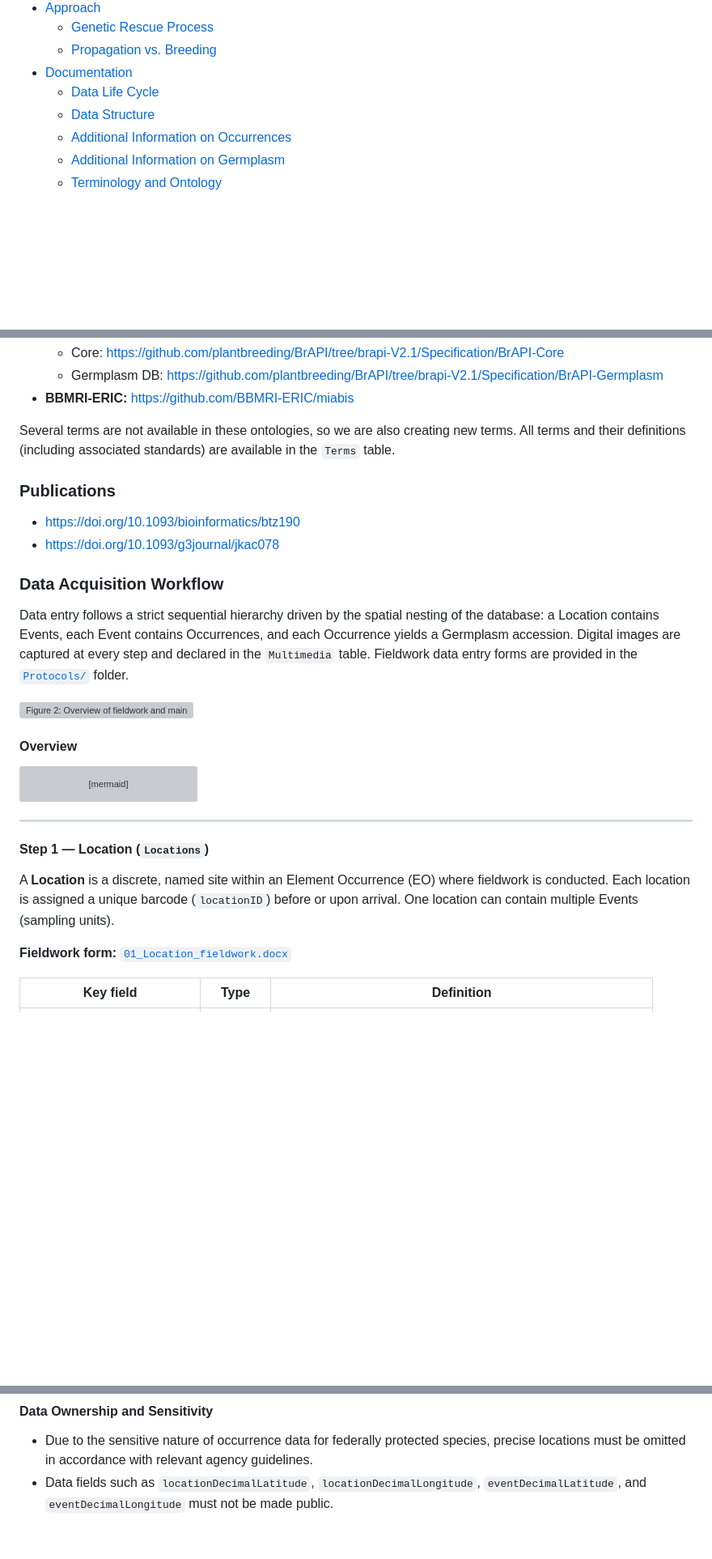
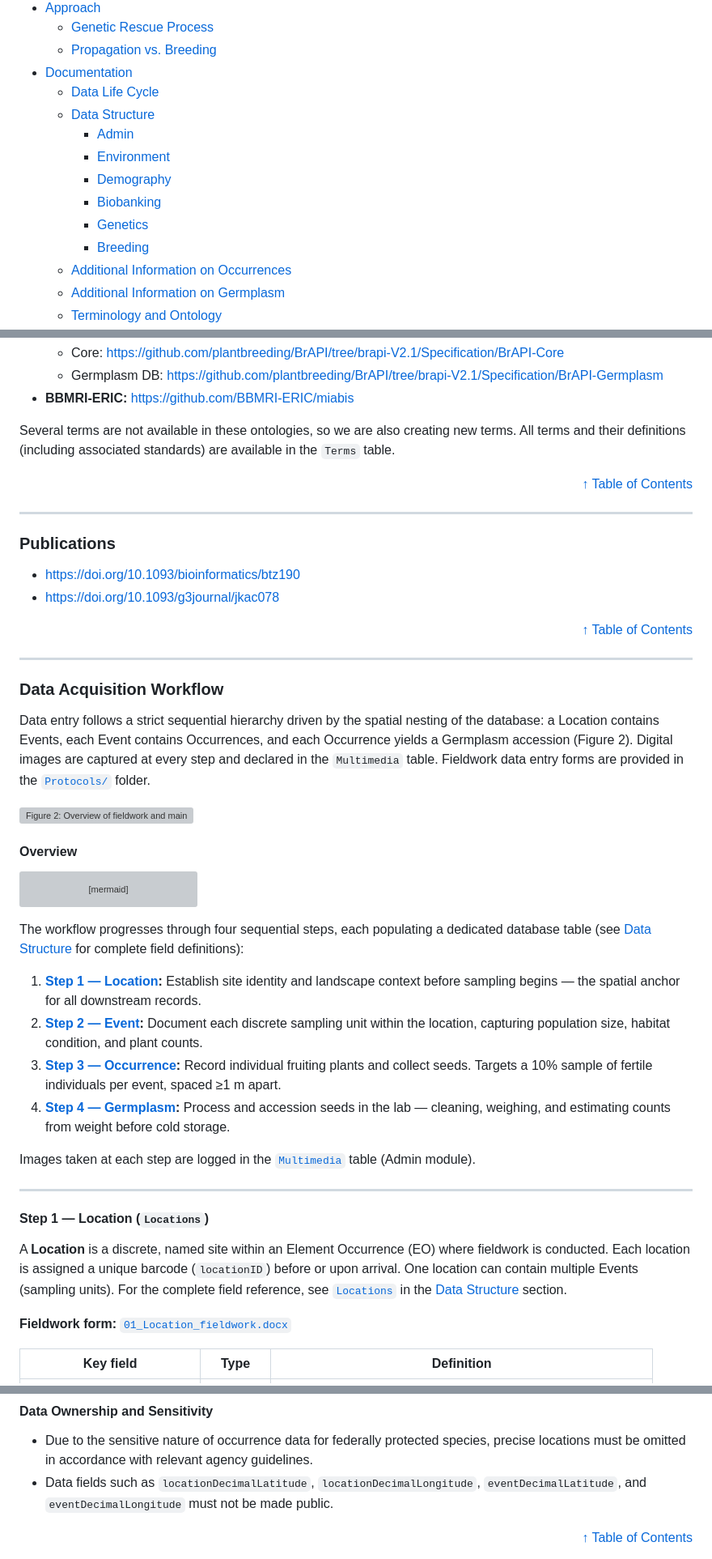
Before and after one commit to svenbuerki/Genetic-Rescue-DB, a Markdown page: Documentation/Documentation_DB.md, 3 parts joined by grey strips. Shown at 81% size. GitHub-like rendering; blank space fills up the shorter version; grey boxes are pictures that could not be loaded.

````diff
--- a/Documentation/Documentation_DB.md
+++ b/Documentation/Documentation_DB.md
@@ -16,6 +16,12 @@
 - [Documentation](#documentation)
   - [Data Life Cycle](#data-life-cycle)
   - [Data Structure](#data-structure)
+    - [Admin](#module-admin)
+    - [Environment](#module-environment)
+    - [Demography](#module-demography)
+    - [Biobanking](#module-biobanking)
+    - [Genetics](#module-genetics)
+    - [Breeding](#module-breeding)
   - [Additional Information on Occurrences](#additional-information-on-occurrences)
   - [Additional Information on Germplasm](#additional-information-on-germplasm)
   - [Terminology and Ontology](#terminology-and-ontology)
@@ -625,14 +656,22 @@ We are using the following sources for our terms and ontology:
 
 Several terms are not available in these ontologies, so we are also creating new terms. All terms and their definitions (including associated standards) are available in the `Terms` table.
 
+<div align="right"><a href="#table-of-contents">↑ Table of Contents</a></div>
+
+---
+
 ### Publications
 
 - [https://doi.org/10.1093/bioinformatics/btz190](https://doi.org/10.1093/bioinformatics/btz190)
 - [https://doi.org/10.1093/g3journal/jkac078](https://doi.org/10.1093/g3journal/jkac078)
 
+<div align="right"><a href="#table-of-contents">↑ Table of Contents</a></div>
+
+---
+
 ### Data Acquisition Workflow
 
-Data entry follows a strict sequential hierarchy driven by the spatial nesting of the database: a Location contains Events, each Event contains Occurrences, and each Occurrence yields a Germplasm accession. Digital images are captured at every step and declared in the `Multimedia` table. Fieldwork data entry forms are provided in the [`Protocols/`](../Protocols/) folder.
+Data entry follows a strict sequential hierarchy driven by the spatial nesting of the database: a Location contains Events, each Event contains Occurrences, and each Occurrence yields a Germplasm accession (Figure 2). Digital images are captured at every step and declared in the `Multimedia` table. Fieldwork data entry forms are provided in the [`Protocols/`](../Protocols/) folder.
 
 ![Figure 2: Overview of fieldwork and main tables.](Figures/Figure_1.png)
 
@@ -667,11 +706,20 @@ flowchart TD
     ADV --> SEQ
 ```
 
+The workflow progresses through four sequential steps, each populating a dedicated database table (see [Data Structure](#data-structure) for complete field definitions):
+
+1. **[Step 1 — Location](#step-1--location-locations):** Establish site identity and landscape context before sampling begins — the spatial anchor for all downstream records.
+2. **[Step 2 — Event](#step-2--event-events):** Document each discrete sampling unit within the location, capturing population size, habitat condition, and plant counts.
+3. **[Step 3 — Occurrence](#step-3--occurrence-occurrences):** Record individual fruiting plants and collect seeds. Targets a 10% sample of fertile individuals per event, spaced ≥1 m apart.
+4. **[Step 4 — Germplasm](#step-4--germplasm-germplasm--lab):** Process and accession seeds in the lab — cleaning, weighing, and estimating counts from weight before cold storage.
+
+Images taken at each step are logged in the [`Multimedia`](#multimedia) table (Admin module).
+
 ---
 
 #### Step 1 — Location (`Locations`)
 
-A **Location** is a discrete, named site within an Element Occurrence (EO) where fieldwork is conducted. Each location is assigned a unique barcode (`locationID`) before or upon arrival. One location can contain multiple Events (sampling units).
+A **Location** is a discrete, named site within an Element Occurrence (EO) where fieldwork is conducted. Each location is assigned a unique barcode (`locationID`) before or upon arrival. One location can contain multiple Events (sampling units). For the complete field reference, see [`Locations`](#locations) in the [Data Structure](#data-structure) section.
 
 **Fieldwork form:** [`01_Location_fieldwork.docx`](../Protocols/01_Location_fieldwork.docx)
 
@@ -860,3 +920,5 @@ ORDER BY l.locationCode;
 
 - Due to the sensitive nature of occurrence data for federally protected species, precise locations must be omitted in accordance with relevant agency guidelines.
 - Data fields such as `locationDecimalLatitude`, `locationDecimalLongitude`, `eventDecimalLatitude`, and `eventDecimalLongitude` must not be made public.
+
+<div align="right"><a href="#table-of-contents">↑ Table of Contents</a></div>
````
Also changed, not shown: other parts of Documentation/Documentation_DB.md (+40 -3 lines), README.md (+2 -2 lines).
